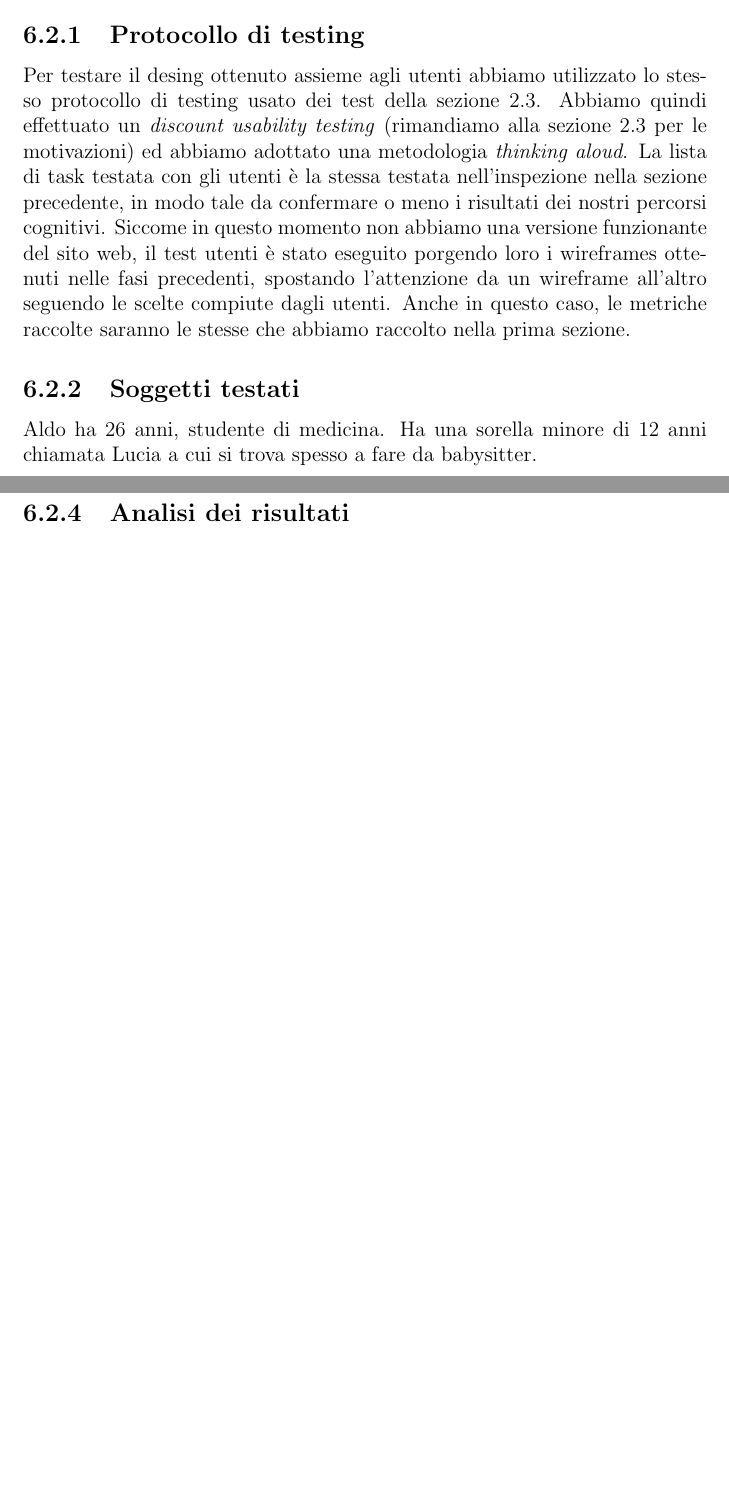
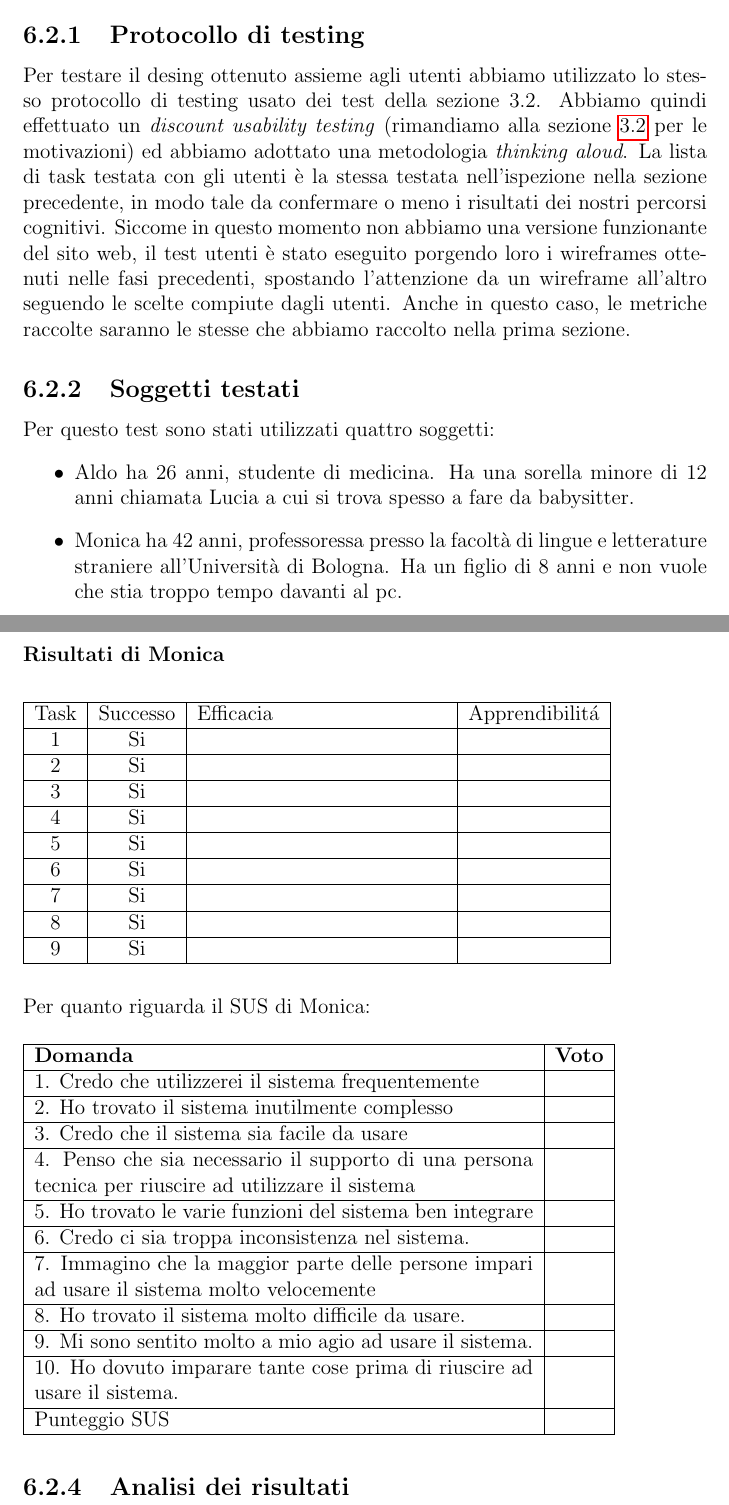
Before and after one commit to MarcoTomasone/Gioco.it-Redesign, a LaTeX thesis (Report.tex, which reads Chapters/Valutazione del design/Valutazione del design.tex): two parts of pages 106 and 107 of 108 before the commit and two parts of pages 107 and 109 of 110 after it, joined at a grey line, cut so that both start at the same text, the shorter picture padded with empty space. Compiled offline with pdfLaTeX.

Commit message:
refactoring

```diff
--- a/Chapters/Valutazione del design/Valutazione del design.tex
+++ b/Chapters/Valutazione del design/Valutazione del design.tex
@@ -351,10 +351,15 @@
 
     \section{User Testing}
     \subsection{Protocollo di testing}
-    Per testare il desing ottenuto assieme agli utenti abbiamo utilizzato lo stesso protocollo di testing usato dei test della sezione 2.3. Abbiamo quindi effettuato un \emph{discount usability testing} (rimandiamo alla sezione 2.3 per le motivazioni) ed abbiamo adottato una metodologia \emph{thinking aloud}. La lista di task testata con gli utenti è la stessa testata nell'inspezione nella sezione precedente, in modo tale da confermare o meno i risultati dei nostri percorsi cognitivi. Siccome in questo momento non abbiamo una versione funzionante del sito web, il test utenti è stato eseguito porgendo loro i wireframes ottenuti nelle fasi precedenti, spostando l'attenzione da un wireframe all'altro seguendo le scelte compiute dagli utenti. Anche in questo caso,
+    Per testare il desing ottenuto assieme agli utenti abbiamo utilizzato lo stesso protocollo di testing usato dei test della sezione \ref*{section: initial_testing}. Abbiamo quindi effettuato un \emph{discount usability testing} (rimandiamo alla sezione \ref{section: initial_testing} per le motivazioni) ed abbiamo adottato una metodologia \emph{thinking aloud}. La lista di task testata con gli utenti è la stessa testata nell'ispezione nella sezione precedente, in modo tale da confermare o meno i risultati dei nostri percorsi cognitivi. Siccome in questo momento non abbiamo una versione funzionante del sito web, il test utenti è stato eseguito porgendo loro i wireframes ottenuti nelle fasi precedenti, spostando l'attenzione da un wireframe all'altro seguendo le scelte compiute dagli utenti. Anche in questo caso,
     le metriche raccolte saranno le stesse che abbiamo raccolto nella prima sezione.
     \subsection{Soggetti testati}
-    Aldo ha 26 anni, studente di medicina. Ha una sorella minore di 12 anni chiamata Lucia a cui si trova spesso a fare da babysitter.
+    Per questo test sono stati utilizzati quattro soggetti:
+    \begin{itemize}
+        \item Aldo ha 26 anni, studente di medicina. Ha una sorella minore di 12 anni chiamata Lucia a cui si trova spesso a fare da babysitter.
+        \item Monica ha 42 anni, professoressa presso la facoltà di lingue e letterature straniere all'Università di Bologna. Ha un figlio di 8 anni e non vuole che stia troppo tempo davanti al pc.
+    \end{itemize}
+
     \subsection{Testing}
     \subsubsection{Risultati di Aldo}
     \begin{table}[H]
@@ -408,6 +413,64 @@
             \hline
         \end{tabular}
     \end{table}
+
+    \subsubsection{Risultati di Monica}
+    \begin{table}[H]
+        \begin{tabular}{|c|c|p{5cm}|c|}
+            \hline
+            Task & Successo & Efficacia & Apprendibilitá \\
+            \hline
+            1 & Si &  &  \\
+            \hline
+            2 & Si &  &  \\
+            \hline
+            3 & Si &  &  \\
+            \hline
+            4 & Si &  &  \\
+            \hline
+            5 & Si  &  &  \\
+            \hline
+            6 & Si &  &  \\
+            \hline
+            7 & Si &  &  \\
+            \hline
+            8 & Si &  &  \\
+            \hline
+            9 & Si &  &  \\
+            \hline
+        \end{tabular}
+    \end{table}
+
+    Per quanto riguarda il SUS di Monica:
+    \begin{table}[H]
+        \begin{tabular}{|p{10cm}|c|}
+            \hline
+            \textbf{Domanda} & \textbf{Voto}\\
+            \hline
+            1. Credo che utilizzerei il sistema frequentemente & \\
+            \hline
+            2. Ho trovato il sistema inutilmente complesso &  \\
+            \hline
+            3. Credo che il sistema sia facile da usare &  \\
+            \hline
+            4. Penso che sia necessario il supporto di una persona tecnica per riuscire ad utilizzare il sistema &  \\
+            \hline
+            5. Ho trovato le varie funzioni del sistema ben integrare &  \\
+            \hline
+            6. Credo ci sia troppa inconsistenza nel sistema. & \\
+            \hline
+            7. Immagino che la maggior parte delle persone impari ad usare il sistema molto velocemente &  \\
+            \hline
+            8. Ho trovato il sistema molto difficile da usare. &  \\
+            \hline
+            9. Mi sono sentito molto a mio agio ad usare il sistema. & \\
+            \hline
+            10. Ho dovuto imparare tante cose prima di riuscire ad usare il sistema. &  \\
+            \hline
+            Punteggio SUS &   \\
+            \hline
+        \end{tabular}
+    \end{table}
     \subsection{Analisi dei risultati}
 
     \chapter{Conclusioni}
```
Also changed, not shown: Chapters/Proposta di design/Proposta di design.tex (+7 -2 lines), Chapters/Valutazione delle risorse esistenti/Valutazione delle risorse esistenti.tex (+7 -6 lines), Chapters/Valutazione del design/Valutazione del design.pdf (added), Images/WMenu.png, Chapters/Valutazione del design/Valutazione del design.tex (10 more changed lines).
